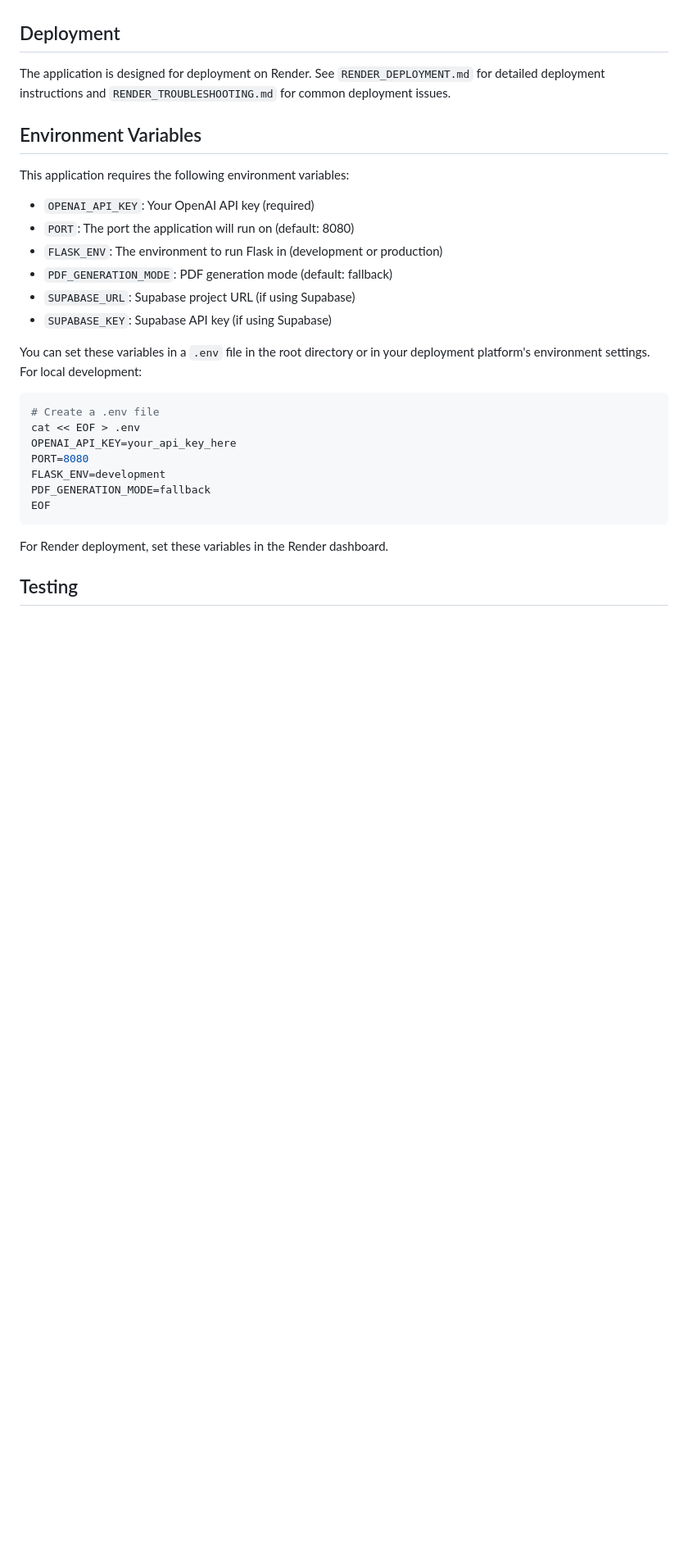
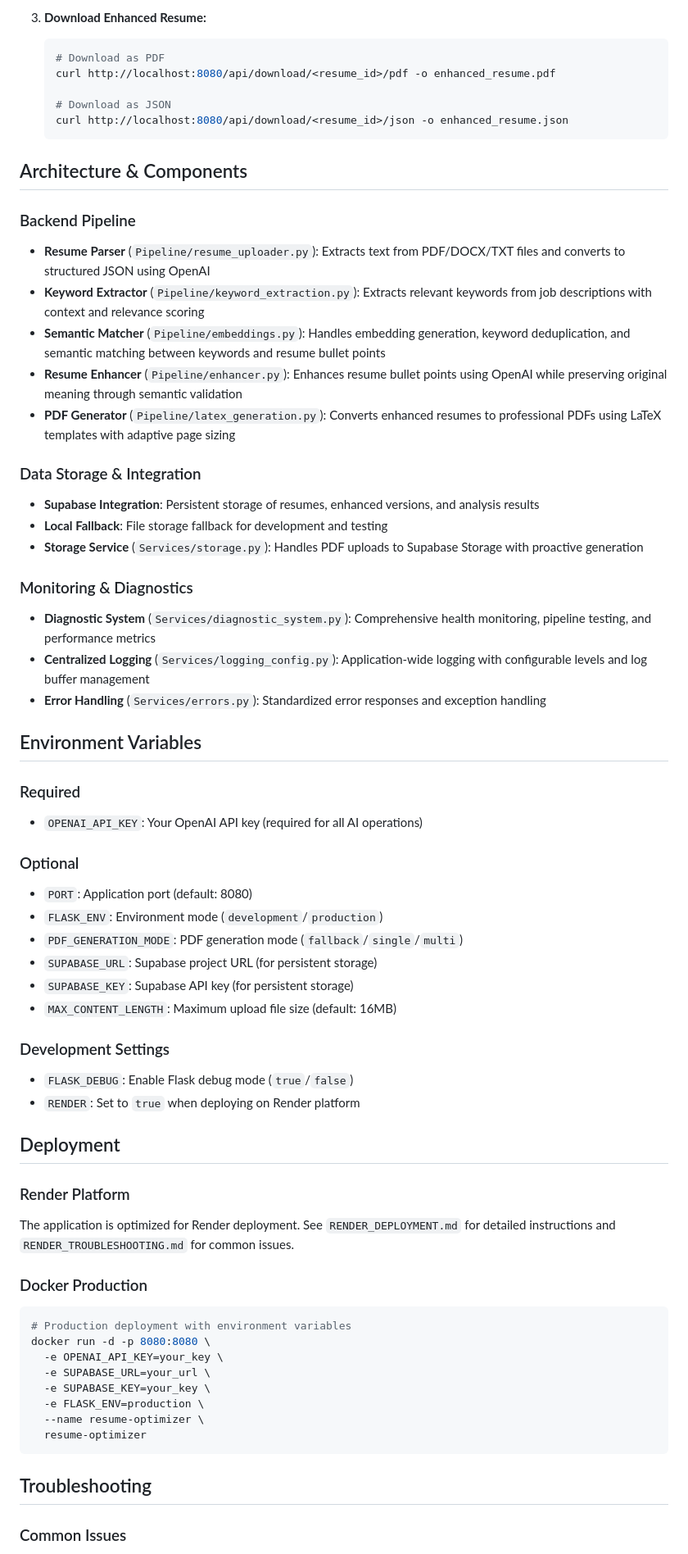
Before and after one commit to gautham-eswar/latest_try, a Markdown page: README.md, the part around one of its changes. Shown at 82% size. Rendered like a GitHub page; blank space fills up the shorter version.

````diff
--- a/README.md
+++ b/README.md
@@ -72,32 +166,66 @@ The application consists of several key components:
+3. **Download Enhanced Resume:**
+   ```bash
+   # Download as PDF
+   curl http://localhost:8080/api/download/<resume_id>/pdf -o enhanced_resume.pdf
+
+   # Download as JSON
+   curl http://localhost:8080/api/download/<resume_id>/json -o enhanced_resume.json
+   ```
+
+## Architecture & Components
+
+### Backend Pipeline
+- **Resume Parser** (`Pipeline/resume_uploader.py`): Extracts text from PDF/DOCX/TXT files and converts to structured JSON using OpenAI
+- **Keyword Extractor** (`Pipeline/keyword_extraction.py`): Extracts relevant keywords from job descriptions with context and relevance scoring
+- **Semantic Matcher** (`Pipeline/embeddings.py`): Handles embedding generation, keyword deduplication, and semantic matching between keywords and resume bullet points
+- **Resume Enhancer** (`Pipeline/enhancer.py`): Enhances resume bullet points using OpenAI while preserving original meaning through semantic validation
+- **PDF Generator** (`Pipeline/latex_generation.py`): Converts enhanced resumes to professional PDFs using LaTeX templates with adaptive page sizing
+
+### Data Storage & Integration
+- **Supabase Integration**: Persistent storage of resumes, enhanced versions, and analysis results
+- **Local Fallback**: File storage fallback for development and testing
+- **Storage Service** (`Services/storage.py`): Handles PDF uploads to Supabase Storage with proactive generation
+
+### Monitoring & Diagnostics
+- **Diagnostic System** (`Services/diagnostic_system.py`): Comprehensive health monitoring, pipeline testing, and performance metrics
+- **Centralized Logging** (`Services/logging_config.py`): Application-wide logging with configurable levels and log buffer management
+- **Error Handling** (`Services/errors.py`): Standardized error responses and exception handling
+
+## Environment Variables
+
+### Required
+- `OPENAI_API_KEY`: Your OpenAI API key (required for all AI operations)
+
+### Optional
+- `PORT`: Application port (default: 8080)
+- `FLASK_ENV`: Environment mode (`development`/`production`)
+- `PDF_GENERATION_MODE`: PDF generation mode (`fallback`/`single`/`multi`)
+- `SUPABASE_URL`: Supabase project URL (for persistent storage)
+- `SUPABASE_KEY`: Supabase API key (for persistent storage)
+- `MAX_CONTENT_LENGTH`: Maximum upload file size (default: 16MB)
+
+### Development Settings
+- `FLASK_DEBUG`: Enable Flask debug mode (`true`/`false`)
+- `RENDER`: Set to `true` when deploying on Render platform
 
 ## Deployment
 
-The application is designed for deployment on Render. See `RENDER_DEPLOYMENT.md` for detailed deployment instructions and `RENDER_TROUBLESHOOTING.md` for common deployment issues.
+### Render Platform
+The application is optimized for Render deployment. See `RENDER_DEPLOYMENT.md` for detailed instructions and `RENDER_TROUBLESHOOTING.md` for common issues.
 
-## Environment Variables
-
-This application requires the following environment variables:
-
-- `OPENAI_API_KEY`: Your OpenAI API key (required)
-- `PORT`: The port the application will run on (default: 8080)
-- `FLASK_ENV`: The environment to run Flask in (development or production)
-- `PDF_GENERATION_MODE`: PDF generation mode (default: fallback)
-- `SUPABASE_URL`: Supabase project URL (if using Supabase)
-- `SUPABASE_KEY`: Supabase API key (if using Supabase)
-
-You can set these variables in a `.env` file in the root directory or in your deployment platform's environment settings. For local development:
-
+### Docker Production
 ```bash
-# Create a .env file
-cat << EOF > .env
-OPENAI_API_KEY=your_api_key_here
-PORT=8080
-FLASK_ENV=development
-PDF_GENERATION_MODE=fallback
-EOF
+# Production deployment with environment variables
+docker run -d -p 8080:8080 \
+  -e OPENAI_API_KEY=your_key \
+  -e SUPABASE_URL=your_url \
+  -e SUPABASE_KEY=your_key \
+  -e FLASK_ENV=production \
+  --name resume-optimizer \
+  resume-optimizer
 ```
 
-For Render deployment, set these variables in the Render dashboard.
+## Troubleshooting
 
-## Testing
+### Common Issues
 
````
Also changed, not shown: other parts of README.md (+174 -40 lines).
